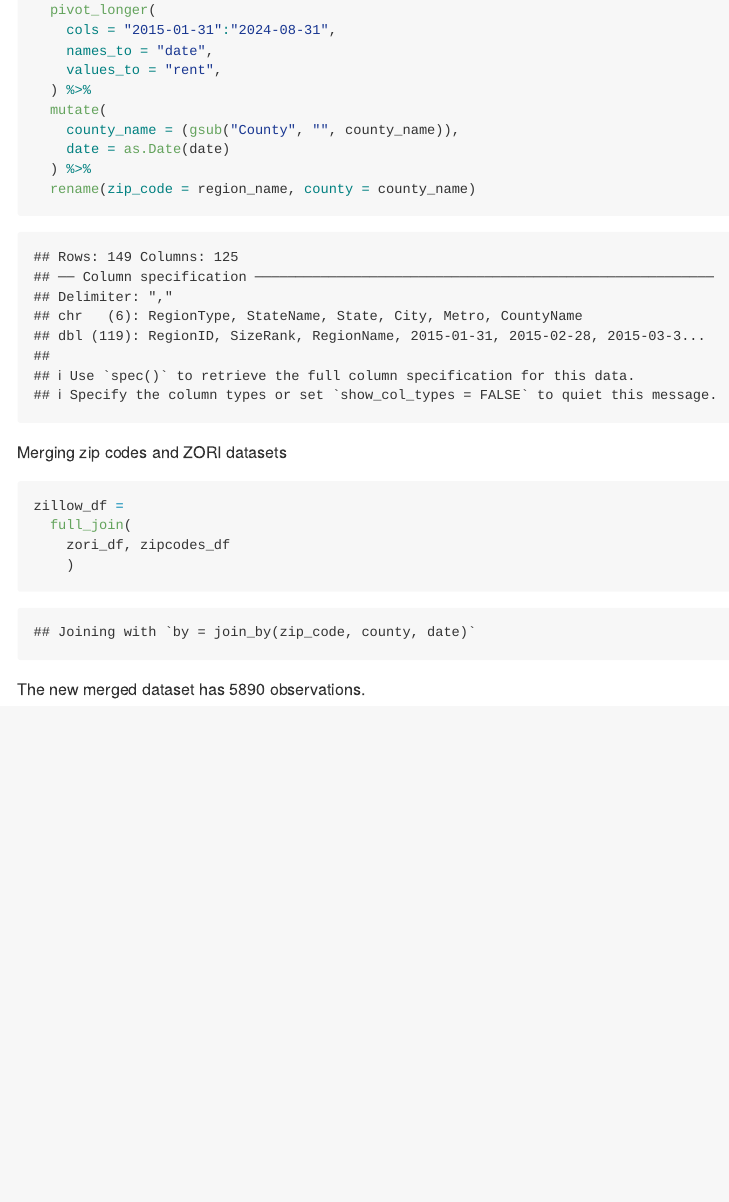
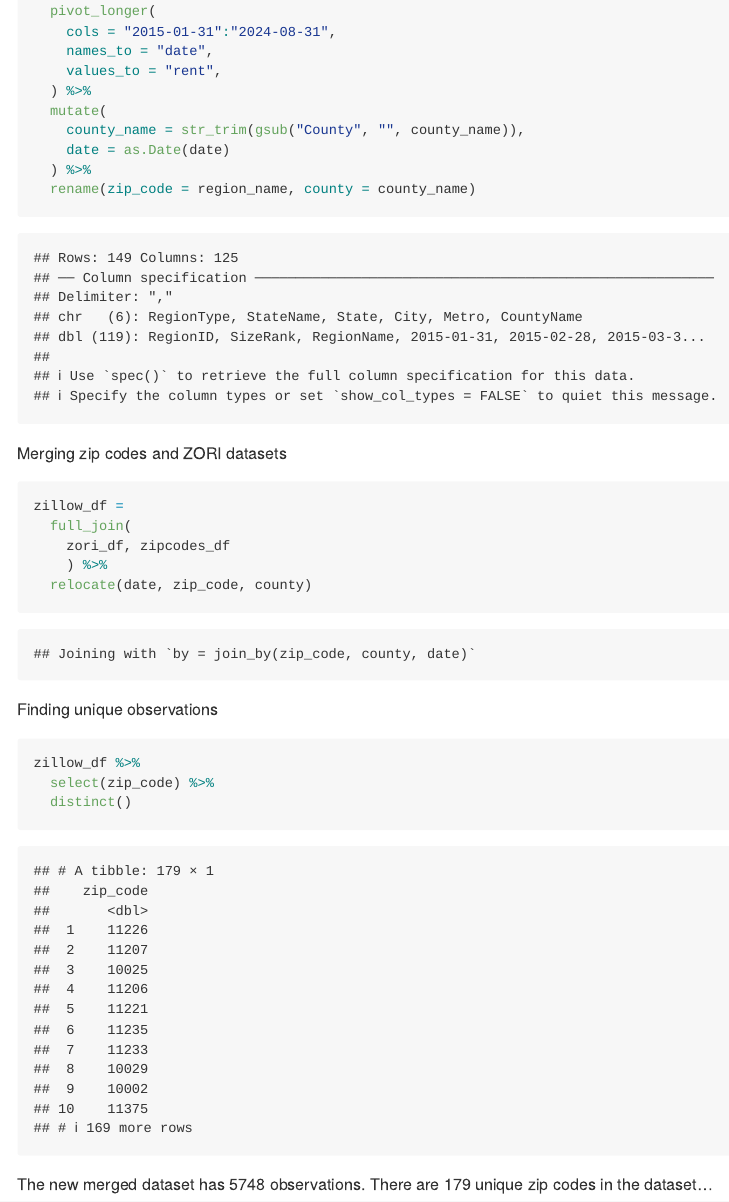
Before and after one commit to mukta-patwari/P8105_HW2_msp2210, an R Markdown document (P8105_HW2_msp2210.rmd): the page in a window 1100 px wide, from 4560 px down before the commit and from 4580 px down after it, so that both start at the same text. The pictures show the output file P8105_HW2_msp2210.md that the author committed with the source, drawn offline in the style of GitHub; long lines of code are wrapped.

Commit message:
Problem 3 - more tidying

````diff
--- a/P8105_HW2_msp2210.rmd
+++ b/P8105_HW2_msp2210.rmd
@@ -160,7 +161,7 @@ zori_df =
     values_to = "rent",
   ) %>%
   mutate(
-    county_name = (gsub("County", "", county_name)),
+    county_name = str_trim(gsub("County", "", county_name)),
     date = as.Date(date)
   ) %>%
   rename(zip_code = region_name, county = county_name)
@@ -171,7 +172,16 @@ Merging zip codes and ZORI datasets
 zillow_df =
   full_join(
     zori_df, zipcodes_df
-    )
+    ) %>%
+  relocate(date, zip_code, county)
 ```
 
-The new merged dataset has `r nrow(zillow_df)` observations.
+Finding unique observations
+```{r}
+zillow_df %>%
+  select(zip_code) %>%
+  distinct()
+```
+
+
+The new merged dataset has `r nrow(zillow_df)` observations. There are 179 unique zip codes in the dataset...
````
Also changed, not shown: P8105_HW2_msp2210.md, P8105_HW2_msp2210.rmd (3 more changed lines).
